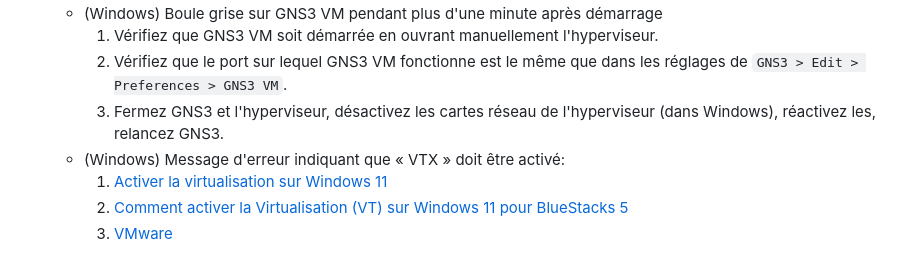
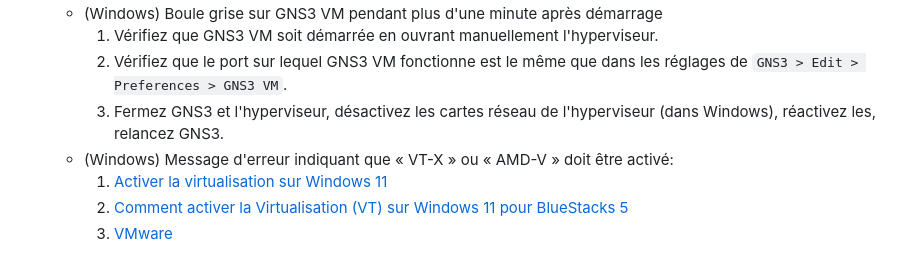
Before and after one commit to Max13/Cours, a Markdown page: Système/GNS3.md, the part around the change. GitHub-like rendering.

Commit message:
Added VT-X and AMD-V to GNS3 troubleshoot section

```diff
--- a/Système/GNS3.md
+++ b/Système/GNS3.md
@@ -42,7 +42,7 @@ Les utilisateurs de Linux, notamment Ubuntu, n'ont pas besoin de la machine virt
 		1. Vérifiez que GNS3 VM soit démarrée en ouvrant manuellement l'hyperviseur.
 		1. Vérifiez que le port sur lequel GNS3 VM fonctionne est le même que dans les réglages de `GNS3 > Edit > Preferences > GNS3 VM`.
 		1. Fermez GNS3 et l'hyperviseur, désactivez les cartes réseau de l'hyperviseur (dans Windows), réactivez les, relancez GNS3.
-	- (Windows) Message d'erreur indiquant que « VTX » doit être activé:
+	- (Windows) Message d'erreur indiquant que « VT-X » ou « AMD-V » doit être activé:
 		1. [Activer la virtualisation sur Windows 11](https://support.microsoft.com/fr-fr/windows/activer-la-virtualisation-sur-windows-11-pc-c5578302-6e43-4b4b-a449-8ced115f58e1)
 		1. [Comment activer la Virtualisation (VT) sur Windows 11 pour BlueStacks 5](https://support.bluestacks.com/hc/fr-fr/articles/4409279876621-Comment-activer-la-Virtualisation-VT-sur-Windows-11-pour-BlueStacks-5)
 		1. [VMware](https://kb.vmware.com/s/article/2146361)
```
